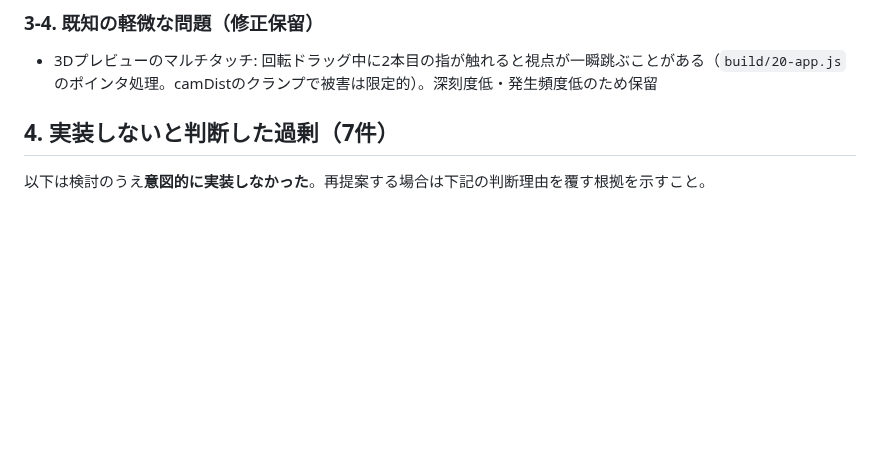
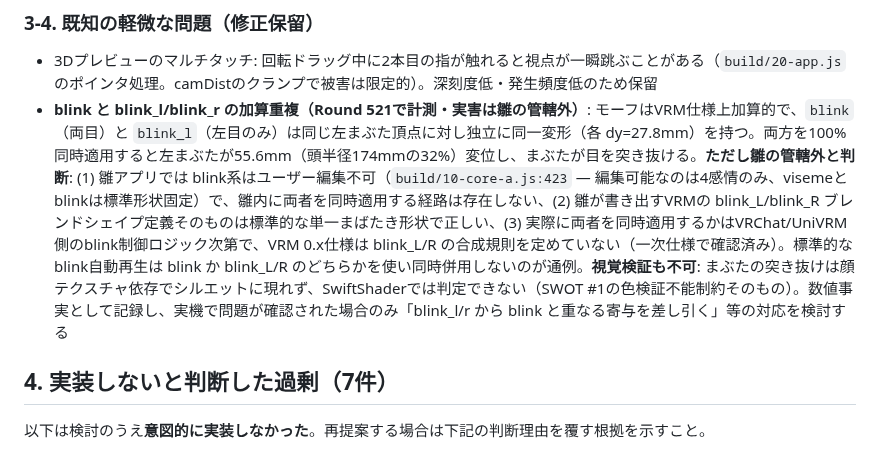
Before and after one commit to shizukutanaka/Hina, a Markdown page: docs/FEATURE_AUDIT.md, the part around one of its changes. GitHub-like rendering; blank space fills up the shorter version.

```diff
--- a/docs/FEATURE_AUDIT.md
+++ b/docs/FEATURE_AUDIT.md
@@ -178,6 +178,7 @@ Round 464–511 の比較監査とは異なる手法——「このプロダク
 ### 3-4. 既知の軽微な問題（修正保留）
 
 - 3Dプレビューのマルチタッチ: 回転ドラッグ中に2本目の指が触れると視点が一瞬跳ぶことがある（`build/20-app.js` のポインタ処理。camDistのクランプで被害は限定的）。深刻度低・発生頻度低のため保留
+- **blink と blink_l/blink_r の加算重複（Round 521で計測・実害は雛の管轄外）**: モーフはVRM仕様上加算的で、`blink`（両目）と `blink_l`（左目のみ）は同じ左まぶた頂点に対し独立に同一変形（各 dy=27.8mm）を持つ。両方を100%同時適用すると左まぶたが55.6mm（頭半径174mmの32%）変位し、まぶたが目を突き抜ける。**ただし雛の管轄外と判断**: (1) 雛アプリでは blink系はユーザー編集不可（`build/10-core-a.js:423` — 編集可能なのは4感情のみ、visemeとblinkは標準形状固定）で、雛内に両者を同時適用する経路は存在しない、(2) 雛が書き出すVRMの blink_L/blink_R ブレンドシェイプ定義そのものは標準的な単一まばたき形状で正しい、(3) 実際に両者を同時適用するかはVRChat/UniVRM側のblink制御ロジック次第で、VRM 0.x仕様は blink_L/R の合成規則を定めていない（一次仕様で確認済み）。標準的なblink自動再生は blink か blink_L/R のどちらかを使い同時併用しないのが通例。**視覚検証も不可**: まぶたの突き抜けは顔テクスチャ依存でシルエットに現れず、SwiftShaderでは判定できない（SWOT #1の色検証不能制約そのもの）。数値事実として記録し、実機で問題が確認された場合のみ「blink_l/r から blink と重なる寄与を差し引く」等の対応を検討する
 
 ## 4. 実装しないと判断した過剰（7件）
 
```
Also changed, not shown: other parts of docs/FEATURE_AUDIT.md (+1 -1 lines).
